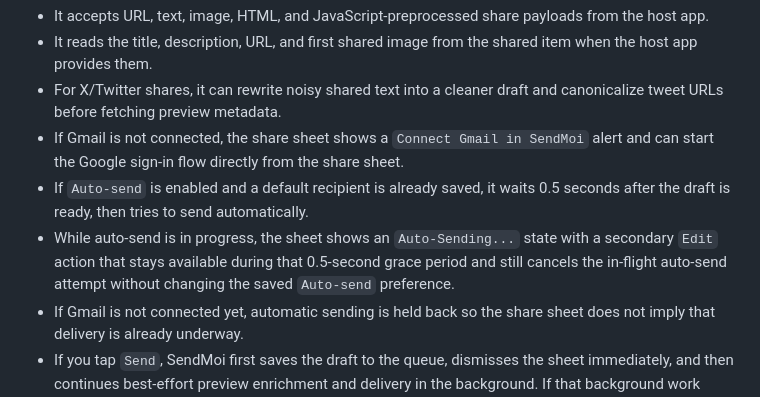
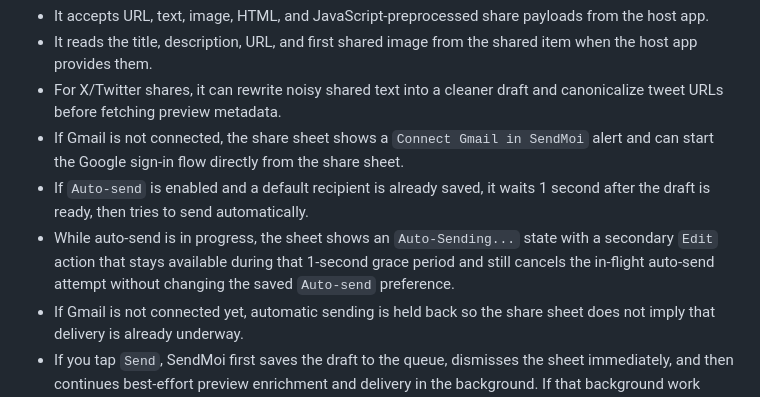
Before and after one commit to niederme/sendmoi, a Markdown page: README.md, the part around the change. Rendered like a GitHub page.

Commit message:
Document 1-second auto-send grace period (#19)
Co-authored-by: niederme <niederme@users.noreply.github.com>

```diff
--- a/README.md
+++ b/README.md
@@ -61,8 +61,8 @@ The `SendMoiShare` extension is included for iPhone, iPad, and macOS share sheet
 - It reads the title, description, URL, and first shared image from the shared item when the host app provides them.
 - For X/Twitter shares, it can rewrite noisy shared text into a cleaner draft and canonicalize tweet URLs before fetching preview metadata.
 - If Gmail is not connected, the share sheet shows a `Connect Gmail in SendMoi` alert and can start the Google sign-in flow directly from the share sheet.
-- If `Auto-send` is enabled and a default recipient is already saved, it waits 0.5 seconds after the draft is ready, then tries to send automatically.
-- While auto-send is in progress, the sheet shows an `Auto-Sending...` state with a secondary `Edit` action that stays available during that 0.5-second grace period and still cancels the in-flight auto-send attempt without changing the saved `Auto-send` preference.
+- If `Auto-send` is enabled and a default recipient is already saved, it waits 1 second after the draft is ready, then tries to send automatically.
+- While auto-send is in progress, the sheet shows an `Auto-Sending...` state with a secondary `Edit` action that stays available during that 1-second grace period and still cancels the in-flight auto-send attempt without changing the saved `Auto-send` preference.
 - If Gmail is not connected yet, automatic sending is held back so the share sheet does not imply that delivery is already underway.
 - If you tap `Send`, SendMoi first saves the draft to the queue, dismisses the sheet immediately, and then continues best-effort preview enrichment and delivery in the background. If that background work does not finish, the queued item is retried later.
 - If `Auto-send` is disabled, it stays open and pre-fills the draft so you can review before sending.
```
Also changed, not shown: HANDOFF.md (+1 -1 lines).
